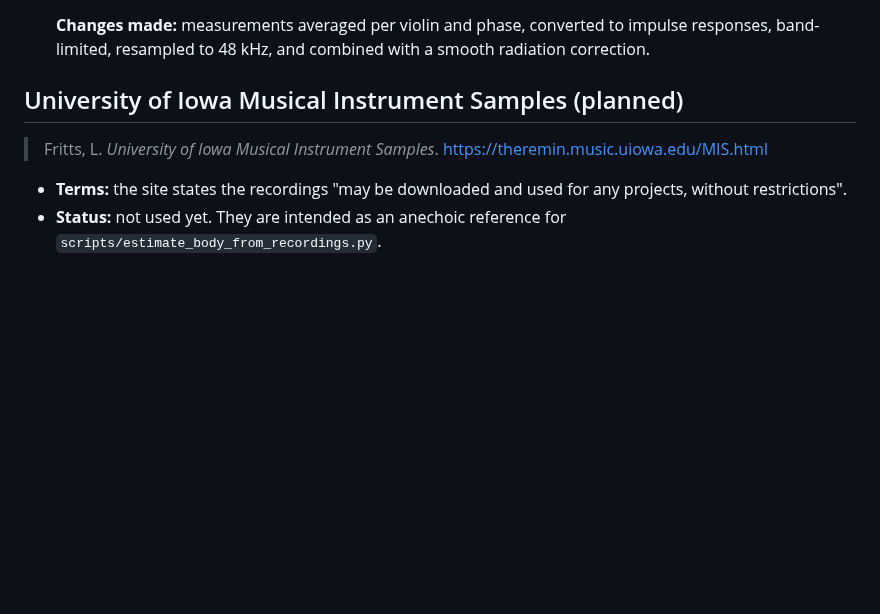
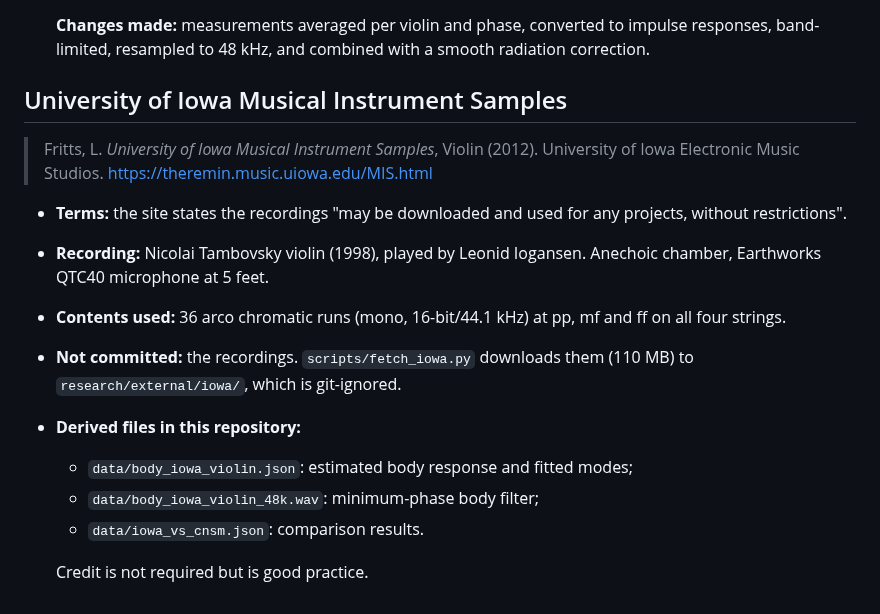
Before and after one commit to OctahedronV2/Violin-Synthesizer, a Markdown page: research/data/SOURCES.md, the part around the change. Rendered like a GitHub page; blank space fills up the shorter version.

```diff
--- a/research/data/SOURCES.md
+++ b/research/data/SOURCES.md
@@ -18,9 +18,17 @@ Third-party data used by the research prototype, and the files derived from it.
 
   **Changes made:** measurements averaged per violin and phase, converted to impulse responses, band-limited, resampled to 48 kHz, and combined with a smooth radiation correction.
 
-## University of Iowa Musical Instrument Samples (planned)
+## University of Iowa Musical Instrument Samples
 
-> Fritts, L. *University of Iowa Musical Instrument Samples*. https://theremin.music.uiowa.edu/MIS.html
+> Fritts, L. *University of Iowa Musical Instrument Samples*, Violin (2012). University of Iowa Electronic Music Studios. https://theremin.music.uiowa.edu/MIS.html
 
 - **Terms:** the site states the recordings "may be downloaded and used for any projects, without restrictions".
-- **Status:** not used yet. They are intended as an anechoic reference for `scripts/estimate_body_from_recordings.py`.
+- **Recording:** Nicolai Tambovsky violin (1998), played by Leonid Iogansen. Anechoic chamber, Earthworks QTC40 microphone at 5 feet.
+- **Contents used:** 36 arco chromatic runs (mono, 16-bit/44.1 kHz) at pp, mf and ff on all four strings.
+- **Not committed:** the recordings. `scripts/fetch_iowa.py` downloads them (110 MB) to `research/external/iowa/`, which is git-ignored.
+- **Derived files in this repository:**
+  - `data/body_iowa_violin.json`: estimated body response and fitted modes;
+  - `data/body_iowa_violin_48k.wav`: minimum-phase body filter;
+  - `data/iowa_vs_cnsm.json`: comparison results.
+
+  Credit is not required but is good practice.
```
Also changed, not shown: docs/BODY_MODELLING.md (+28 -3 lines), research/figures/body_iowa_violin.png (added), research/figures/iowa_vs_cnsm.png (added), 5 other files.
